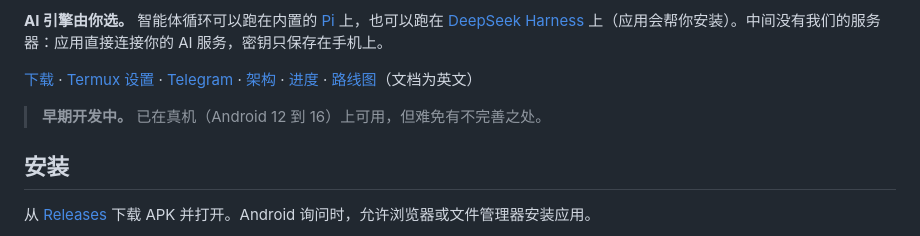
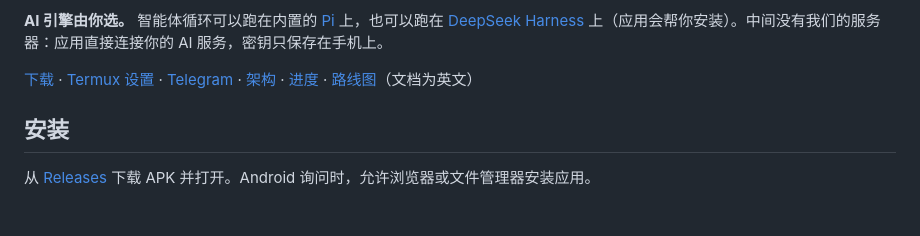
Before and after one commit to zjw1918/WeiAssist, a Markdown page: README.zh-CN.md, the part around one of its changes. Drawn GitHub-style; blank space fills up the shorter version.

```diff
--- a/README.zh-CN.md
+++ b/README.zh-CN.md
@@ -21,8 +21,6 @@
 **AI 引擎由你选。** 智能体循环可以跑在内置的 [Pi](https://github.com/earendil-works/pi) 上，也可以跑在 [DeepSeek Harness](https://github.com/deepseek-ai/deepseek-harness) 上（应用会帮你安装）。中间没有我们的服务器：应用直接连接你的 AI 服务，密钥只保存在手机上。
 
 [下载](https://github.com/zjw1918/WeiAssist/releases/latest) · [Termux 设置](docs/TERMUX.md) · [Telegram](docs/TELEGRAM.md) · [架构](docs/ARCHITECTURE.md) · [进度](docs/PROGRESS.md) · [路线图](docs/ROADMAP.md)（文档为英文）
-
-> **早期开发中。** 已在真机（Android 12 到 16）上可用，但难免有不完善之处。
 
 ## 安装
 
```
Also changed, not shown: other parts of README.zh-CN.md (+1 -1 lines), README.md (+1 -3 lines), docs/images/showcase-src/1-subagents.png (added), docs/images/showcase-src/2-answer.png (added), docs/images/showcase-src/3-engine.png (added), docs/images/showcase-src/4-pi.png (added), 3 other files.
